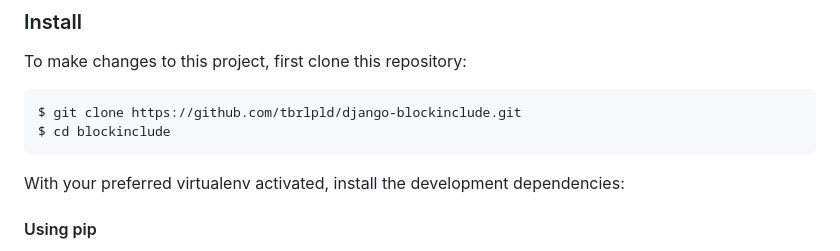
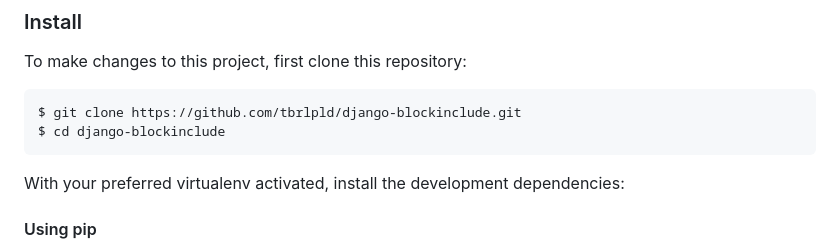
Before and after one commit to tbrlpld/django-blockinclude, a Markdown page: README.md, the part around the change. GitHub-like rendering.

Commit message:
Fix directory name in README

````diff
--- a/README.md
+++ b/README.md
@@ -43,7 +43,7 @@ To make changes to this project, first clone this repository:
 
 ```sh
 $ git clone https://github.com/tbrlpld/django-blockinclude.git
-$ cd blockinclude
+$ cd django-blockinclude
 ```
 
 With your preferred virtualenv activated, install the development dependencies:
````
